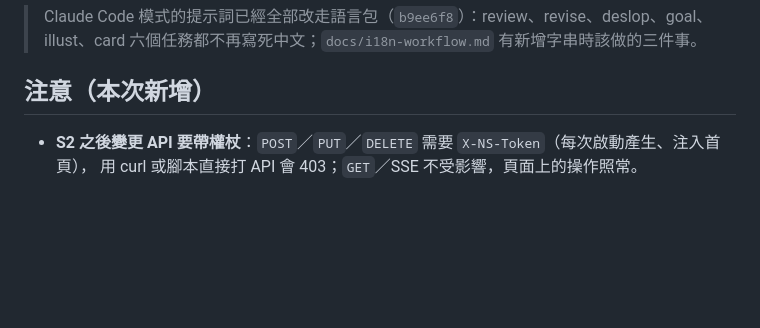
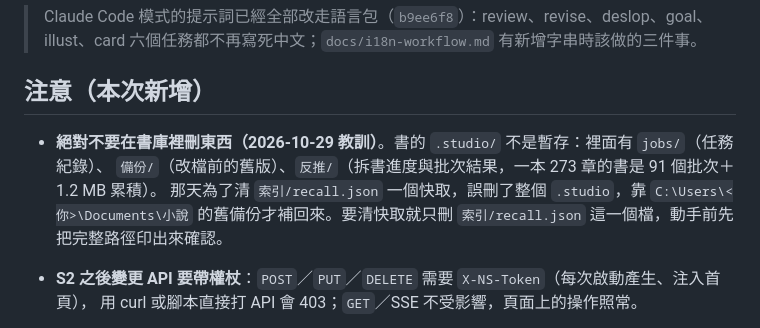
Before and after one commit to yamasoo/novel-studio, a Markdown page: docs/HANDOFF.md, the part around the change. GitHub-like rendering; blank space fills up the shorter version.

Commit message:
docs：記下「不要在書庫裡刪東西」的教訓
2026-10-29：為了清 .studio/索引/recall.json 一個快取，誤刪整本書的 .studio——
那是使用者資料（jobs 任務紀錄、備份、反推 91 批＋1.2 MB 累積），不是暫存。
靠 C:\Users\<你>\Documents\小說 的舊備份補回來，但這本來不該發生。

規則：要清快取只刪索引/recall.json 這一個檔，動手前先印出完整路徑確認。

```diff
--- a/docs/HANDOFF.md
+++ b/docs/HANDOFF.md
@@ -97,6 +97,10 @@
 
 ## 注意（本次新增）
 
+- **絕對不要在書庫裡刪東西（2026-10-29 教訓）**。書的 `.studio/` 不是暫存：裡面有 `jobs/`（任務紀錄）、
+  `備份/`（改檔前的舊版）、`反推/`（拆書進度與批次結果，一本 273 章的書是 91 個批次＋1.2 MB 累積）。
+  那天為了清 `索引/recall.json` 一個快取，誤刪了整個 `.studio`，靠 `C:\Users\<你>\Documents\小說`
+  的舊備份才補回來。要清快取就只刪 `索引/recall.json` 這一個檔，動手前先把完整路徑印出來確認。
 - **S2 之後變更 API 要帶權杖**：`POST`／`PUT`／`DELETE` 需要 `X-NS-Token`（每次啟動產生、注入首頁），
   用 curl 或腳本直接打 API 會 403；`GET`／SSE 不受影響，頁面上的操作照常。
 - 驗 S2 時用 TestClient 打過 `/api/config`，`config.json` 被寫回預設值（該檔在 `.gitignore`，內容是空書庫）。
```
